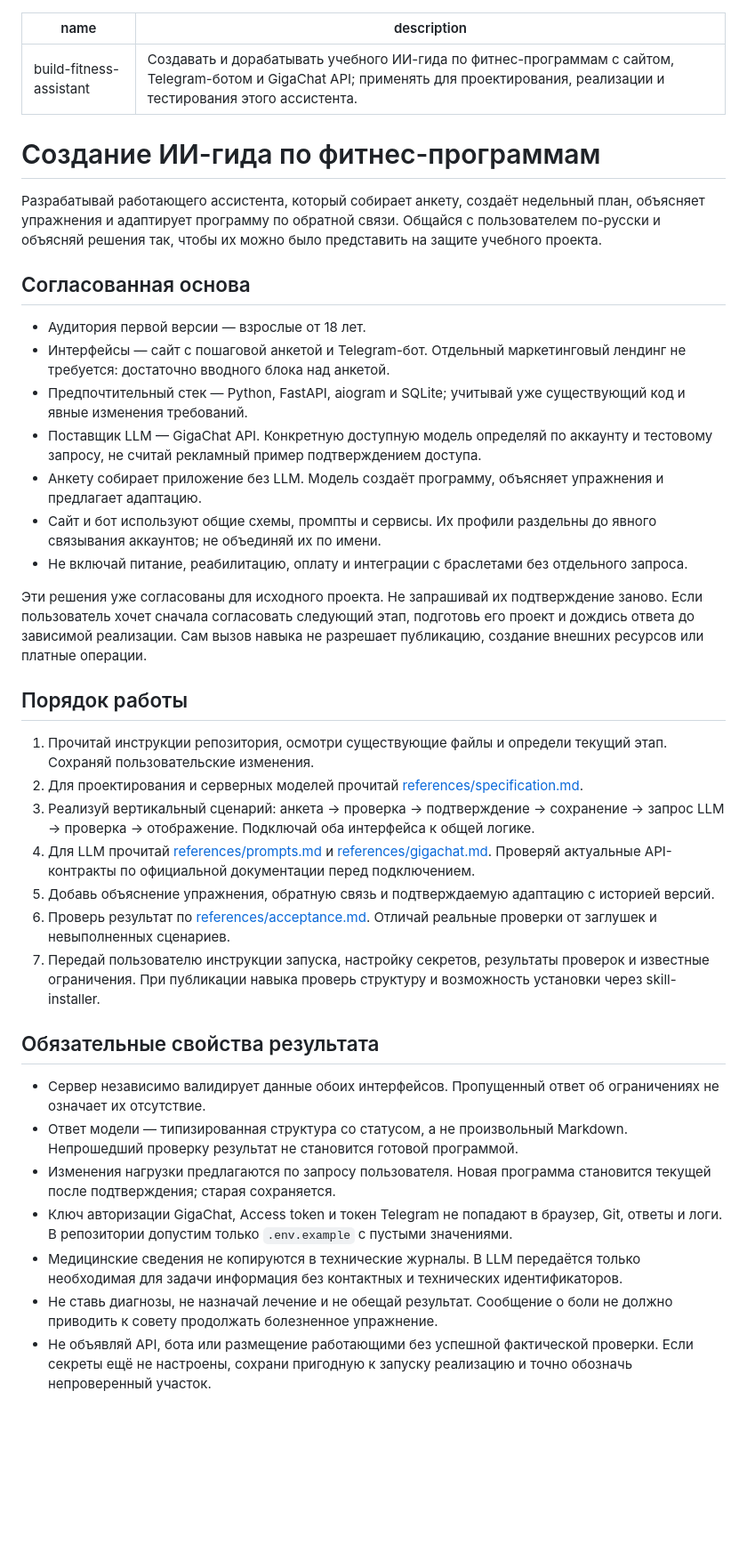
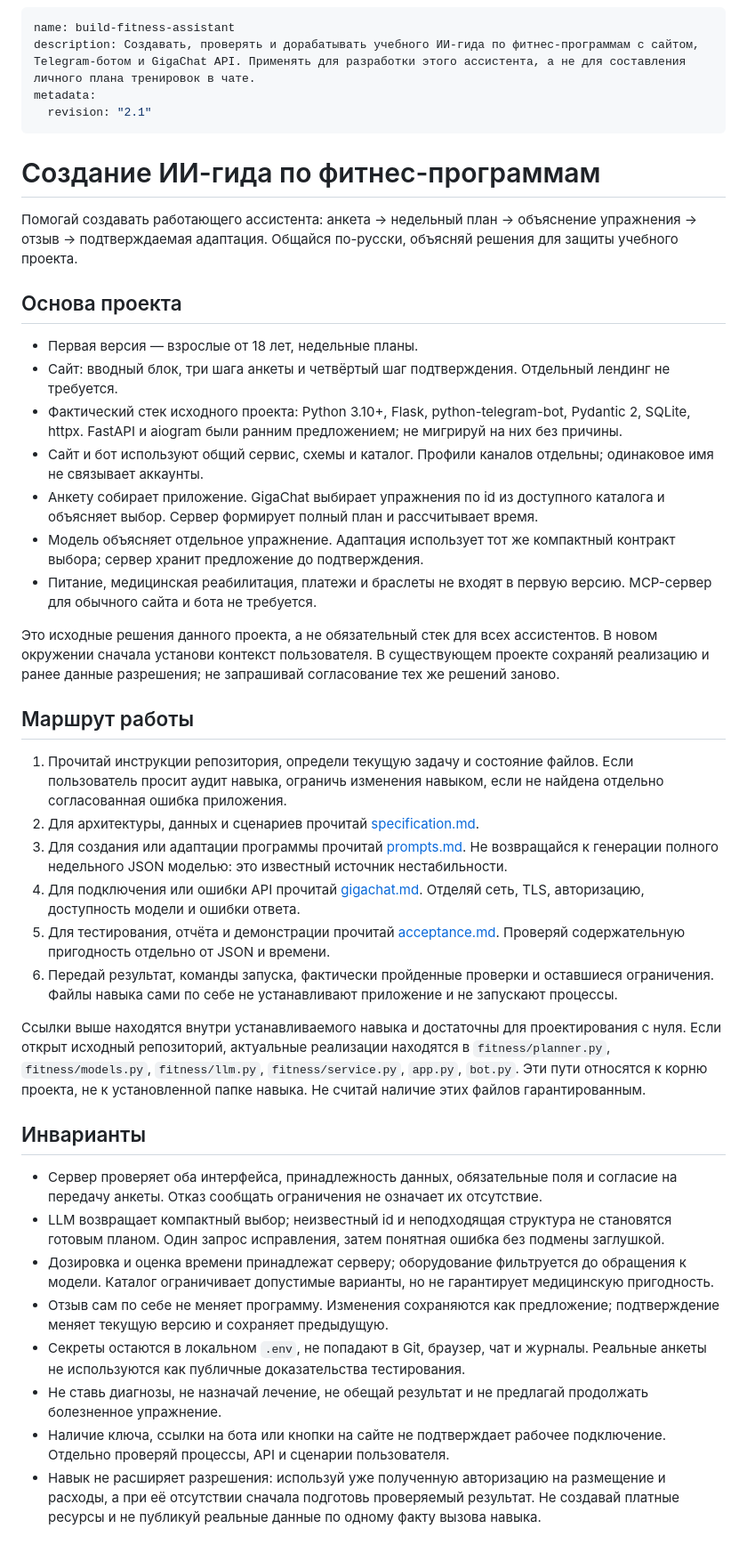
Before and after one commit to mariannaF-lab/fitness-ai-assistant, a Markdown page: skills/build-fitness-assistant/SKILL.md, the part around the change. Shown at 89% size. Drawn GitHub-style; blank space fills up the shorter version.

Commit message:
Revise fitness skill: match implemented planning, diagnostics and acceptance

```diff
--- a/skills/build-fitness-assistant/SKILL.md
+++ b/skills/build-fitness-assistant/SKILL.md
@@ -1,40 +1,44 @@
 ---
 name: build-fitness-assistant
-description: Создавать и дорабатывать учебного ИИ-гида по фитнес-программам с сайтом, Telegram-ботом и GigaChat API; применять для проектирования, реализации и тестирования этого ассистента.
+description: Создавать, проверять и дорабатывать учебного ИИ-гида по фитнес-программам с сайтом, Telegram-ботом и GigaChat API. Применять для разработки этого ассистента, а не для составления личного плана тренировок в чате.
+metadata:
+  revision: "2.1"
 ---
 
 # Создание ИИ-гида по фитнес-программам
 
-Разрабатывай работающего ассистента, который собирает анкету, создаёт недельный план, объясняет упражнения и адаптирует программу по обратной связи. Общайся с пользователем по-русски и объясняй решения так, чтобы их можно было представить на защите учебного проекта.
+Помогай создавать работающего ассистента: анкета → недельный план → объяснение упражнения → отзыв → подтверждаемая адаптация. Общайся по-русски, объясняй решения для защиты учебного проекта.
 
-## Согласованная основа
+## Основа проекта
 
-- Аудитория первой версии — взрослые от 18 лет.
-- Интерфейсы — сайт с пошаговой анкетой и Telegram-бот. Отдельный маркетинговый лендинг не требуется: достаточно вводного блока над анкетой.
-- Предпочтительный стек — Python, FastAPI, aiogram и SQLite; учитывай уже существующий код и явные изменения требований.
-- Поставщик LLM — GigaChat API. Конкретную доступную модель определяй по аккаунту и тестовому запросу, не считай рекламный пример подтверждением доступа.
-- Анкету собирает приложение без LLM. Модель создаёт программу, объясняет упражнения и предлагает адаптацию.
-- Сайт и бот используют общие схемы, промпты и сервисы. Их профили раздельны до явного связывания аккаунтов; не объединяй их по имени.
-- Не включай питание, реабилитацию, оплату и интеграции с браслетами без отдельного запроса.
+- Первая версия — взрослые от 18 лет, недельные планы.
+- Сайт: вводный блок, три шага анкеты и четвёртый шаг подтверждения. Отдельный лендинг не требуется.
+- Фактический стек исходного проекта: Python 3.10+, Flask, python-telegram-bot, Pydantic 2, SQLite, httpx. FastAPI и aiogram были ранним предложением; не мигрируй на них без причины.
+- Сайт и бот используют общий сервис, схемы и каталог. Профили каналов отдельны; одинаковое имя не связывает аккаунты.
+- Анкету собирает приложение. GigaChat выбирает упражнения по id из доступного каталога и объясняет выбор. Сервер формирует полный план и рассчитывает время.
+- Модель объясняет отдельное упражнение. Адаптация использует тот же компактный контракт выбора; сервер хранит предложение до подтверждения.
+- Питание, медицинская реабилитация, платежи и браслеты не входят в первую версию. MCP-сервер для обычного сайта и бота не требуется.
 
-Эти решения уже согласованы для исходного проекта. Не запрашивай их подтверждение заново. Если пользователь хочет сначала согласовать следующий этап, подготовь его проект и дождись ответа до зависимой реализации. Сам вызов навыка не разрешает публикацию, создание внешних ресурсов или платные операции.
+Это исходные решения данного проекта, а не обязательный стек для всех ассистентов. В новом окружении сначала установи контекст пользователя. В существующем проекте сохраняй реализацию и ранее данные разрешения; не запрашивай согласование тех же решений заново.
 
-## Порядок работы
+## Маршрут работы
 
-1. Прочитай инструкции репозитория, осмотри существующие файлы и определи текущий этап. Сохраняй пользовательские изменения.
-2. Для проектирования и серверных моделей прочитай [references/specification.md](references/specification.md).
-3. Реализуй вертикальный сценарий: анкета → проверка → подтверждение → сохранение → запрос LLM → проверка → отображение. Подключай оба интерфейса к общей логике.
-4. Для LLM прочитай [references/prompts.md](references/prompts.md) и [references/gigachat.md](references/gigachat.md). Проверяй актуальные API-контракты по официальной документации перед подключением.
-5. Добавь объяснение упражнения, обратную связь и подтверждаемую адаптацию с историей версий.
-6. Проверь результат по [references/acceptance.md](references/acceptance.md). Отличай реальные проверки от заглушек и невыполненных сценариев.
-7. Передай пользователю инструкции запуска, настройку секретов, результаты проверок и известные ограничения. При публикации навыка проверь структуру и возможность установки через skill-installer.
+1. Прочитай инструкции репозитория, определи текущую задачу и состояние файлов. Если пользователь просит аудит навыка, ограничь изменения навыком, если не найдена отдельно согласованная ошибка приложения.
+2. Для архитектуры, данных и сценариев прочитай [specification.md](references/specification.md).
+3. Для создания или адаптации программы прочитай [prompts.md](references/prompts.md). Не возвращайся к генерации полного недельного JSON моделью: это известный источник нестабильности.
+4. Для подключения или ошибки API прочитай [gigachat.md](references/gigachat.md). Отделяй сеть, TLS, авторизацию, доступность модели и ошибки ответа.
+5. Для тестирования, отчёта и демонстрации прочитай [acceptance.md](references/acceptance.md). Проверяй содержательную пригодность отдельно от JSON и времени.
+6. Передай результат, команды запуска, фактически пройденные проверки и оставшиеся ограничения. Файлы навыка сами по себе не устанавливают приложение и не запускают процессы.
 
-## Обязательные свойства результата
+Ссылки выше находятся внутри устанавливаемого навыка и достаточны для проектирования с нуля. Если открыт исходный репозиторий, актуальные реализации находятся в `fitness/planner.py`, `fitness/models.py`, `fitness/llm.py`, `fitness/service.py`, `app.py`, `bot.py`. Эти пути относятся к корню проекта, не к установленной папке навыка. Не считай наличие этих файлов гарантированным.
 
-- Сервер независимо валидирует данные обоих интерфейсов. Пропущенный ответ об ограничениях не означает их отсутствие.
-- Ответ модели — типизированная структура со статусом, а не произвольный Markdown. Непрошедший проверку результат не становится готовой программой.
-- Изменения нагрузки предлагаются по запросу пользователя. Новая программа становится текущей после подтверждения; старая сохраняется.
-- Ключ авторизации GigaChat, Access token и токен Telegram не попадают в браузер, Git, ответы и логи. В репозитории допустим только `.env.example` с пустыми значениями.
-- Медицинские сведения не копируются в технические журналы. В LLM передаётся только необходимая для задачи информация без контактных и технических идентификаторов.
-- Не ставь диагнозы, не назначай лечение и не обещай результат. Сообщение о боли не должно приводить к совету продолжать болезненное упражнение.
-- Не объявляй API, бота или размещение работающими без успешной фактической проверки. Если секреты ещё не настроены, сохрани пригодную к запуску реализацию и точно обозначь непроверенный участок.
+## Инварианты
+
+- Сервер проверяет оба интерфейса, принадлежность данных, обязательные поля и согласие на передачу анкеты. Отказ сообщать ограничения не означает их отсутствие.
+- LLM возвращает компактный выбор; неизвестный id и неподходящая структура не становятся готовым планом. Один запрос исправления, затем понятная ошибка без подмены заглушкой.
+- Дозировка и оценка времени принадлежат серверу; оборудование фильтруется до обращения к модели. Каталог ограничивает допустимые варианты, но не гарантирует медицинскую пригодность.
+- Отзыв сам по себе не меняет программу. Изменения сохраняются как предложение; подтверждение меняет текущую версию и сохраняет предыдущую.
+- Секреты остаются в локальном `.env`, не попадают в Git, браузер, чат и журналы. Реальные анкеты не используются как публичные доказательства тестирования.
+- Не ставь диагнозы, не назначай лечение, не обещай результат и не предлагай продолжать болезненное упражнение.
+- Наличие ключа, ссылки на бота или кнопки на сайте не подтверждает рабочее подключение. Отдельно проверяй процессы, API и сценарии пользователя.
+- Навык не расширяет разрешения: используй уже полученную авторизацию на размещение и расходы, а при её отсутствии сначала подготовь проверяемый результат. Не создавай платные ресурсы и не публикуй реальные данные по одному факту вызова навыка.
```
